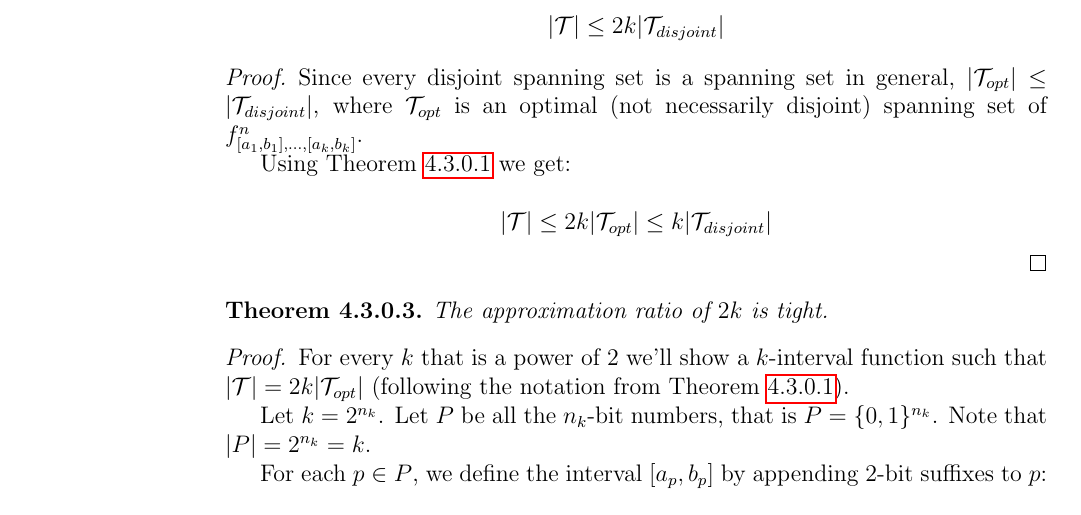
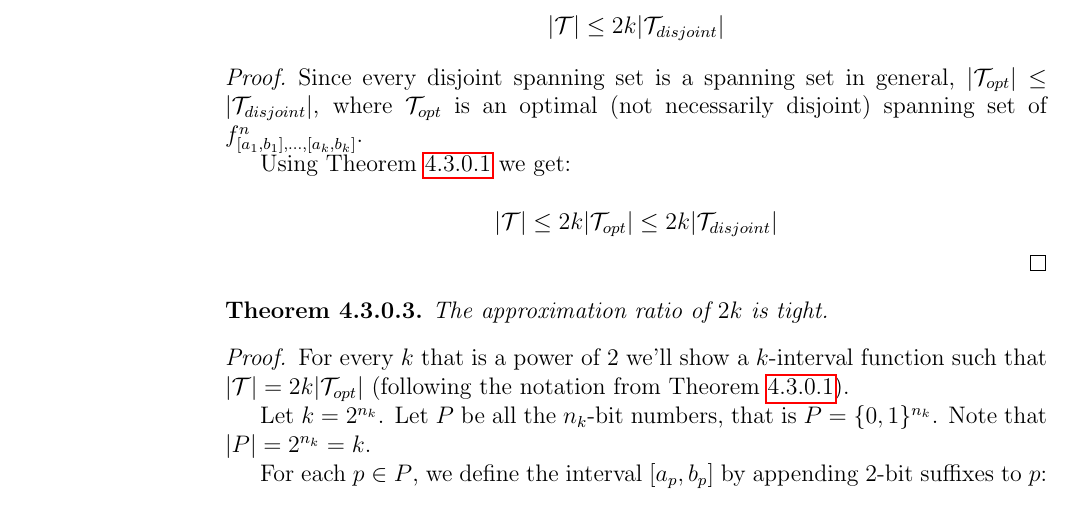
Before and after one commit to filipbartek/ibf, a LaTeX thesis (thesis.tex, which reads thesis/2kapprox.tex): part of page 27 of 35, cut so that both start at the same text. Compiled offline with pdfLaTeX.

Commit message:
2kapprox: Fix: Insert a missing factor 2

```diff
--- a/thesis/2kapprox.tex
+++ b/thesis/2kapprox.tex
@@ -293,7 +293,7 @@ Using Theorem \ref{theorem:2kapproxratio} we get:
 
 \begin{equation*}
 |\mathcal{T}| \leq 2k |\mathcal{T}_{opt}|
-\leq k |\mathcal{T}_{disjoint}|
+\leq 2k |\mathcal{T}_{disjoint}|
 \end{equation*}
 \end{proof}
 
```
